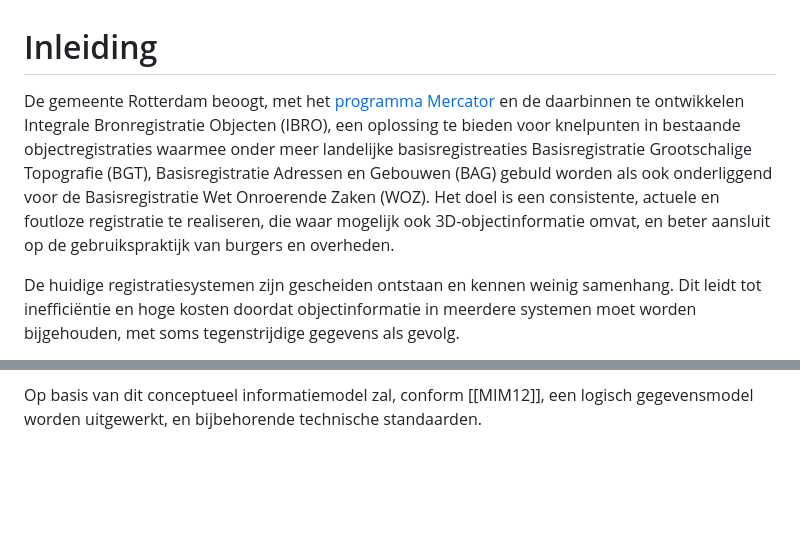
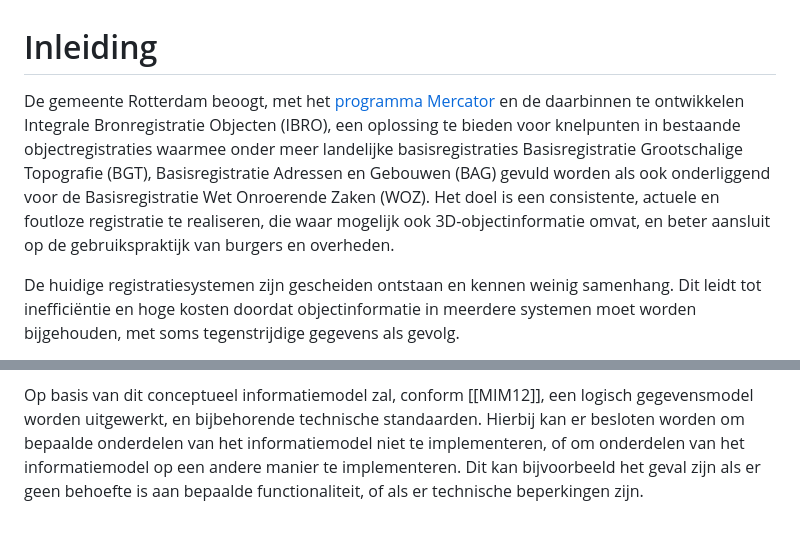
Before and after one commit to Geonovum/ibro-cm, a Markdown page: docs/inleiding.md, 2 parts joined by grey strips. Rendered like a GitHub page; blank space fills up the shorter version.

Commit message:
redactioneel

```diff
--- a/docs/inleiding.md
+++ b/docs/inleiding.md
@@ -1,6 +1,6 @@
 # Inleiding
 
-De gemeente Rotterdam beoogt, met het [programma Mercator](https://www.rotterdam.nl/mercator) en de daarbinnen te ontwikkelen Integrale Bronregistratie Objecten (IBRO), een oplossing te bieden voor knelpunten in bestaande objectregistraties waarmee onder meer landelijke basisregistreaties Basisregistratie Grootschalige Topografie (BGT), Basisregistratie Adressen en Gebouwen (BAG) gebuld worden als ook onderliggend voor de Basisregistratie Wet Onroerende Zaken (WOZ). Het doel is een consistente, actuele en foutloze registratie te realiseren, die waar mogelijk ook 3D-objectinformatie omvat, en beter aansluit op de gebruikspraktijk van burgers en overheden.
+De gemeente Rotterdam beoogt, met het [programma Mercator](https://www.rotterdam.nl/mercator) en de daarbinnen te ontwikkelen Integrale Bronregistratie Objecten (IBRO), een oplossing te bieden voor knelpunten in bestaande objectregistraties waarmee onder meer landelijke basisregistraties Basisregistratie Grootschalige Topografie (BGT), Basisregistratie Adressen en Gebouwen (BAG) gevuld worden als ook onderliggend voor de Basisregistratie Wet Onroerende Zaken (WOZ). Het doel is een consistente, actuele en foutloze registratie te realiseren, die waar mogelijk ook 3D-objectinformatie omvat, en beter aansluit op de gebruikspraktijk van burgers en overheden.
 
 De huidige registratiesystemen zijn gescheiden ontstaan en kennen weinig samenhang. Dit leidt tot
 inefficiëntie en hoge kosten doordat objectinformatie in meerdere systemen moet worden
@@ -34,3 +34,4 @@ De begrippen die in het conceptueel informatiemodel worden genoemd, zijn beschre
 Een conceptueel informatiemodel beschrijft het informatiedomein waar de IBRO over gaat. Het geeft een overzicht van de objecten, hun onderlinge relaties en de attributen die aan deze objecten zijn gekoppeld. Het informatiemodel is een abstracte weergave van de werkelijkheid en legt de basis voor logisch gegevensmodellen. Het conceptueel informatiemodel is niet bedoeld om direct in een database of applicatie te worden geïmplementeerd, maar dient als referentie voor verdere uitwerking.
 
 Op basis van dit conceptueel informatiemodel zal, conform [[MIM12]], een logisch gegevensmodel worden uitgewerkt, en bijbehorende technische standaarden.
+Hierbij kan er besloten worden om bepaalde onderdelen van het informatiemodel niet te implementeren, of om onderdelen van het informatiemodel op een andere manier te implementeren. Dit kan bijvoorbeeld het geval zijn als er geen behoefte is aan bepaalde functionaliteit, of als er technische beperkingen zijn.
```
Also changed, not shown: other parts of docs/inleiding.md (+1 -1 lines).
